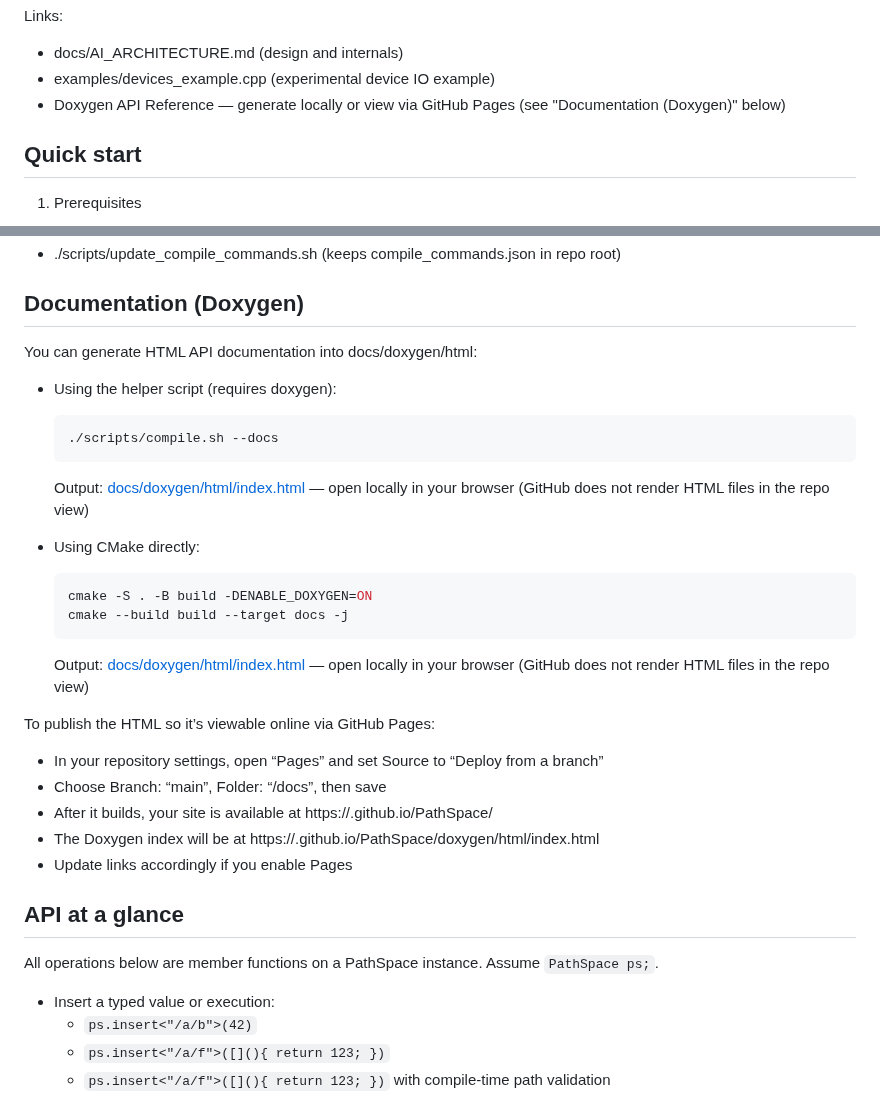
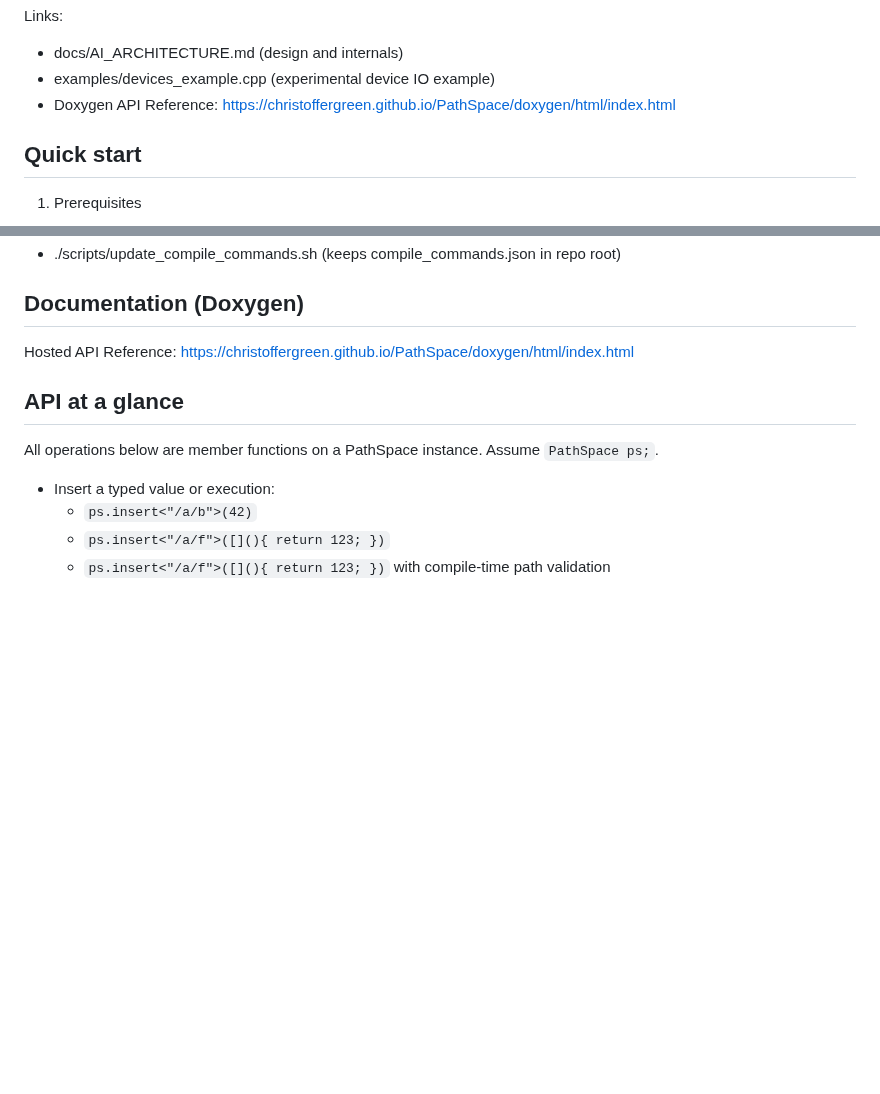
Before and after one commit to ChristofferGreen/PathSpace, a Markdown page: README.md, 2 parts joined by grey strips. Rendered like a GitHub page; blank space fills up the shorter version.

Commit message:
docs: README points to hosted Doxygen URL (#24)
* refactor(api): thin PathSpaceBase public surface; unify read<FutureAny>; drop forward* helpers; improve docs

* docs(doxygen): add CMake docs target, compile.sh --docs, and README link

* build(macos): prefer Apple clang toolchain; fix pre-push to use clang and correct example configure; default examples OFF

* docs: update AI_ARCHITECTURE and add scene graph renderer plan

* docs(doxygen): output to docs/doxygen/html; update README and compile.sh; track docs/doxygen dir

* docs(doxygen): add generated HTML to docs/doxygen/html

* docs: clarify Doxygen HTML viewing and add Pages instructions; prune resolved items from SceneGraph plan 'Gaps and Decisions'

* README: point Doxygen docs to hosted URL and remove local-generation tutorial

---------

Co-authored-by: Christoffer Green <christoffer.green@arm.com>

````diff
--- a/README.md
+++ b/README.md
@@ -13,7 +13,7 @@ PathSpace is a C++ library inspired by tuplespaces (e.g., Linda) and reactive/da
 Links:
 - docs/AI_ARCHITECTURE.md (design and internals)
 - examples/devices_example.cpp (experimental device IO example)
-- Doxygen API Reference — generate locally or view via GitHub Pages (see "Documentation (Doxygen)" below)
+- Doxygen API Reference: https://christoffergreen.github.io/PathSpace/doxygen/html/index.html
 
 ## Quick start
 
@@ -54,27 +54,7 @@ Scripts:
 - ./scripts/update_compile_commands.sh (keeps compile_commands.json in repo root)
 
 ## Documentation (Doxygen)
-You can generate HTML API documentation into docs/doxygen/html:
-
-- Using the helper script (requires doxygen):
-  ```bash
-  ./scripts/compile.sh --docs
-  ```
-  Output: [docs/doxygen/html/index.html](docs/doxygen/html/index.html) — open locally in your browser (GitHub does not render HTML files in the repo view)
-
-- Using CMake directly:
-  ```bash
-  cmake -S . -B build -DENABLE_DOXYGEN=ON
-  cmake --build build --target docs -j
-  ```
-  Output: [docs/doxygen/html/index.html](docs/doxygen/html/index.html) — open locally in your browser (GitHub does not render HTML files in the repo view)
-
-To publish the HTML so it’s viewable online via GitHub Pages:
-- In your repository settings, open “Pages” and set Source to “Deploy from a branch”
-- Choose Branch: “main”, Folder: “/docs”, then save
-- After it builds, your site is available at https://<your-user-or-org>.github.io/PathSpace/
-- The Doxygen index will be at https://<your-user-or-org>.github.io/PathSpace/doxygen/html/index.html
-- Update links accordingly if you enable Pages
+Hosted API Reference: https://christoffergreen.github.io/PathSpace/doxygen/html/index.html
 
 ## API at a glance
 All operations below are member functions on a PathSpace instance. Assume `PathSpace ps;`.
````
